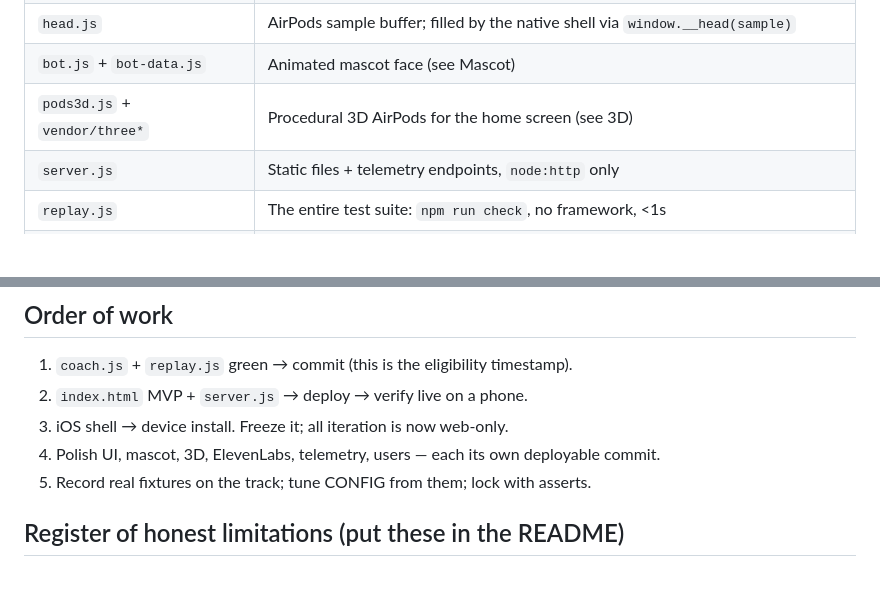
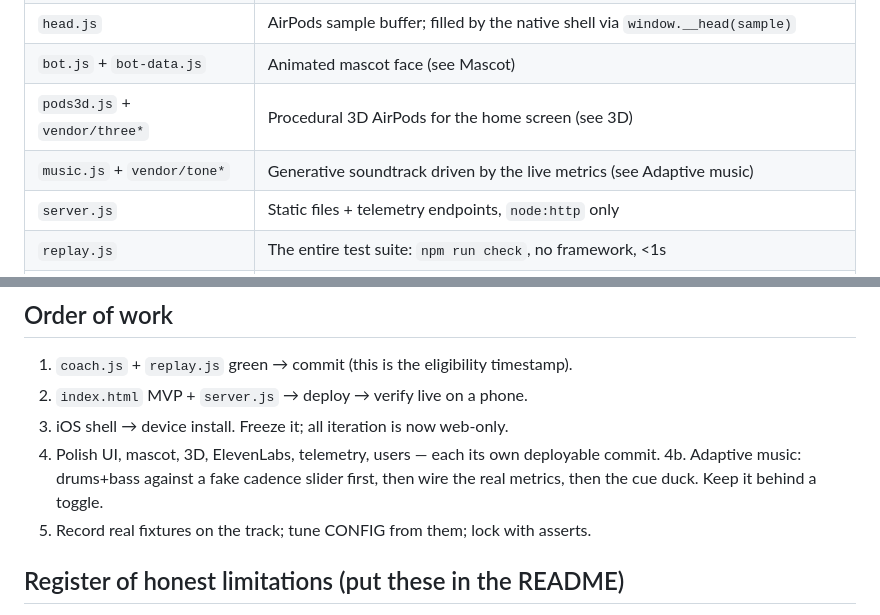
Before and after one commit to HW006-J/run, a Markdown page: REBUILD.md, 2 parts joined by grey strips. Rendered like a GitHub page; blank space fills up the shorter version.

```diff
--- a/REBUILD.md
+++ b/REBUILD.md
@@ -51,6 +56,7 @@ dies when a pod leaves an ear.
 | `head.js` | AirPods sample buffer; filled by the native shell via `window.__head(sample)` |
 | `bot.js` + `bot-data.js` | Animated mascot face (see Mascot) |
 | `pods3d.js` + `vendor/three*` | Procedural 3D AirPods for the home screen (see 3D) |
+| `music.js` + `vendor/tone*` | Generative soundtrack driven by the live metrics (see Adaptive music) |
 | `server.js` | Static files + telemetry endpoints, `node:http` only |
 | `replay.js` | The entire test suite: `npm run check`, no framework, <1s |
 | `gen-voice.mjs` | One-off build script: renders cue strings to `audio/*.mp3` via ElevenLabs |
@@ -281,6 +329,8 @@ snapshots arrived. Screenshot every screen before shipping.
 3. iOS shell → device install. Freeze it; all iteration is now web-only.
 4. Polish UI, mascot, 3D, ElevenLabs, telemetry, users — each its own deployable
    commit.
+4b. Adaptive music: drums+bass against a fake cadence slider first, then wire the
+   real metrics, then the cue duck. Keep it behind a toggle.
 5. Record real fixtures on the track; tune CONFIG from them; lock with asserts.
 
 ## Register of honest limitations (put these in the README)
```
Also changed, not shown: other parts of REBUILD.md (+52 -5 lines).
